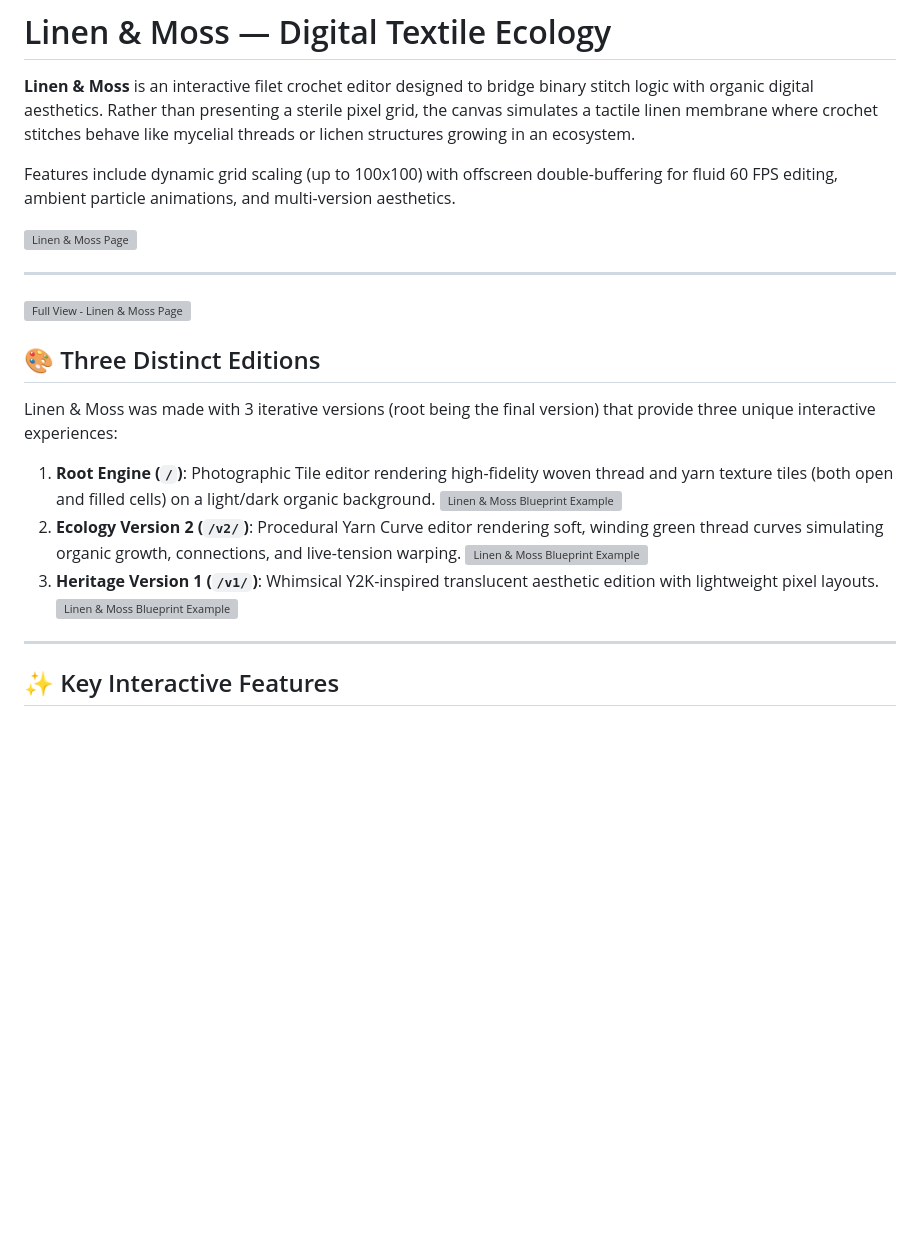
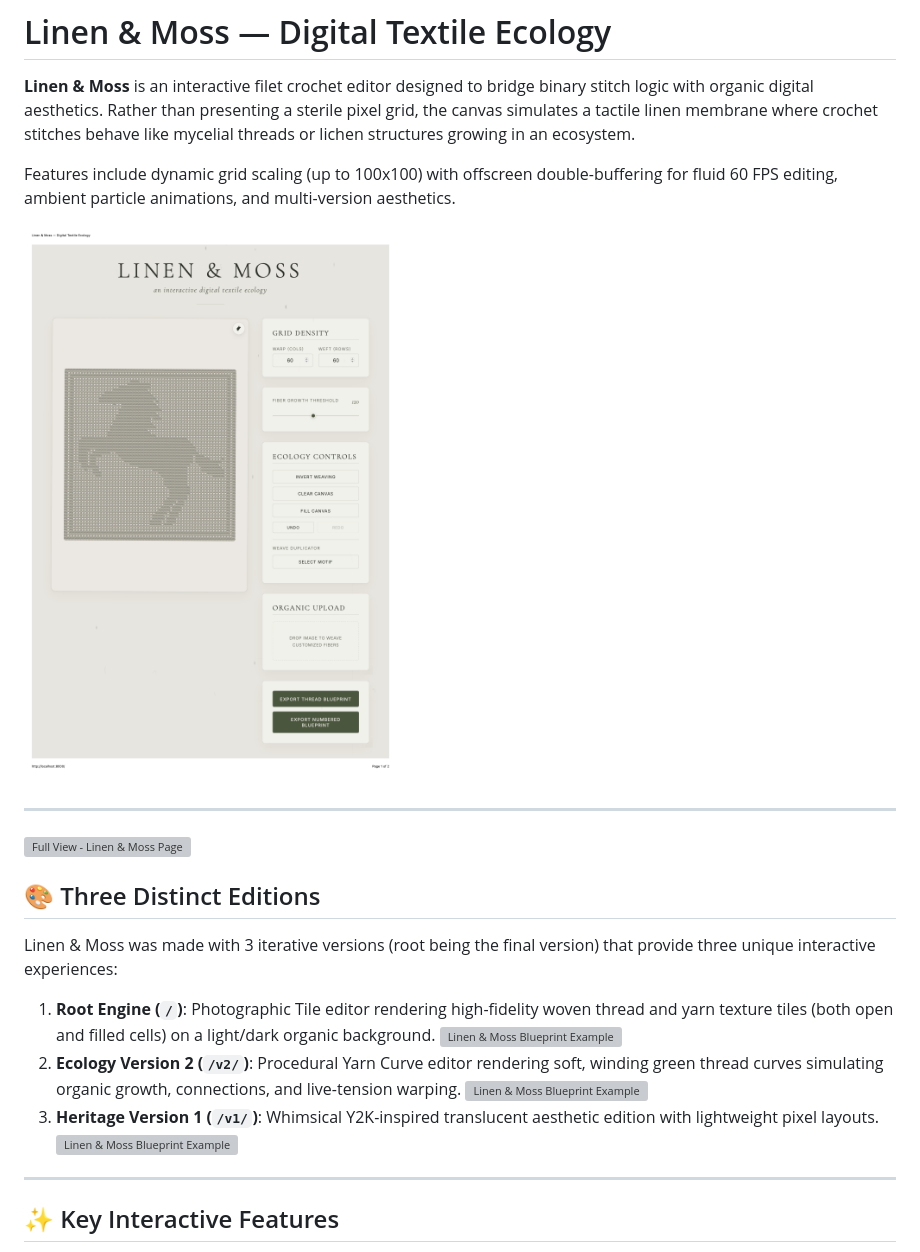
Before and after one commit to ehajdarovic/Crochet-filet-Editor-Linen-And-Moss, a Markdown page: README.md, the part around one of its changes. GitHub-like rendering; blank space fills up the shorter version; grey boxes are pictures that could not be loaded.

```diff
--- a/README.md
+++ b/README.md
@@ -4,7 +4,7 @@
 
 Features include dynamic grid scaling (up to 100x100) with offscreen double-buffering for fluid 60 FPS editing, ambient particle animations, and multi-version aesthetics.
 
-![Linen & Moss Page](assets/Linen_and_Moss-Digital_Textile_Ecology_Page.png)
+![Linen & Moss Page](crochet-filet-editor/assets/Linen_and_Moss-Digital_Textile_Ecology_Page.png)
 
 ----------------------------------------------------------------------------------
 ![Full View - Linen & Moss Page](assets/Linen_and_Moss—Digital_Textile_Ecology.pdf)
```
Also changed, not shown: other parts of README.md (+3 -3 lines).
